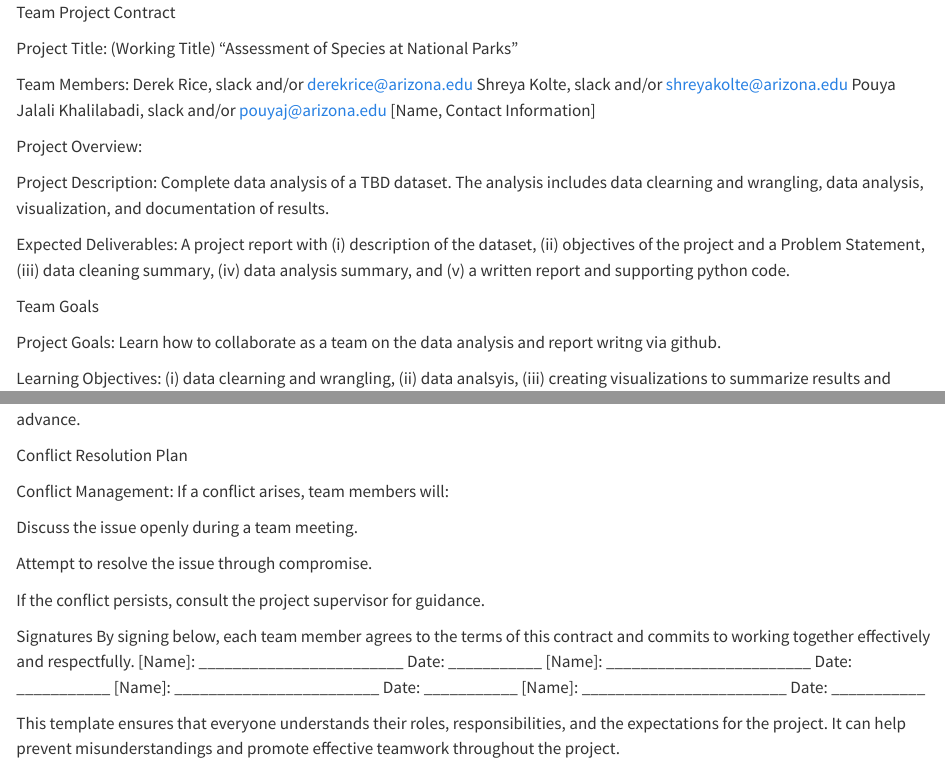
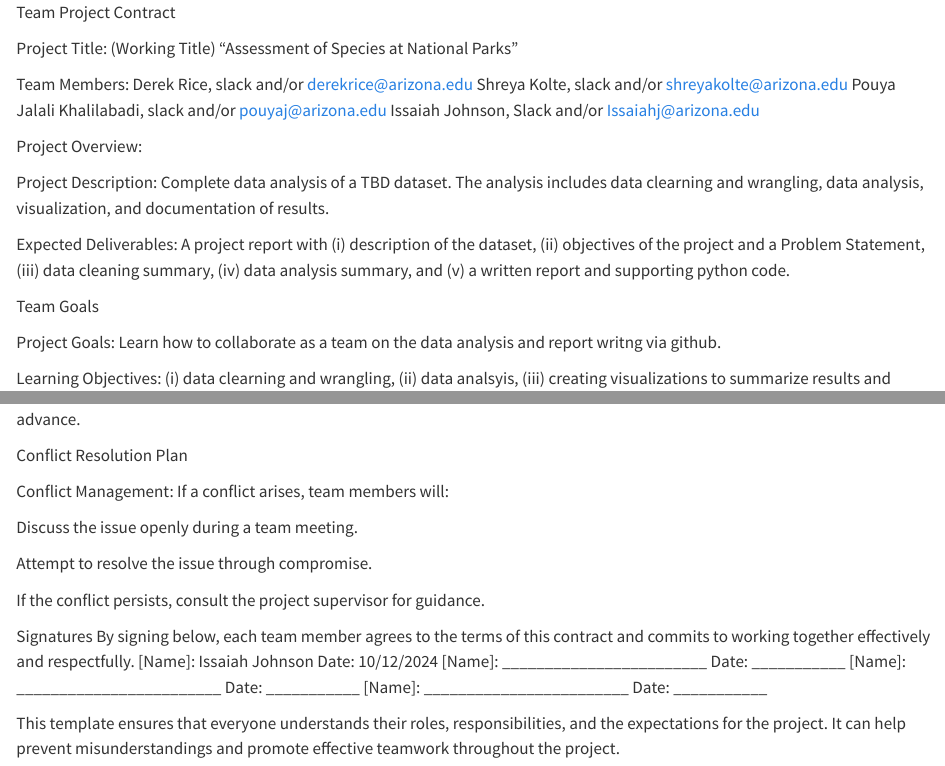
Before and after one commit to INFO-511-F24/final-project-ChilePeppers, a Quarto document (Team Project Contract.qmd): the page in a window 1100 px wide, from its top, and a second part further down, joined at a grey line. Rendered offline with R 4.5, knitr and Pandoc in place of Quarto, with nearby package versions.

Commit message:
About and Contract Update

```diff
--- a/Team Project Contract.qmd
+++ b/Team Project Contract.qmd
@@ -8,7 +8,7 @@ Team Members:
 Derek Rice, slack and/or derekrice@arizona.edu
 Shreya Kolte, slack and/or shreyakolte@arizona.edu
 Pouya Jalali Khalilabadi, slack and/or pouyaj@arizona.edu
-[Name, Contact Information]
+Issaiah Johnson, Slack and/or Issaiahj@arizona.edu
 
 Project Overview:
 
@@ -83,7 +83,7 @@ If the conflict persists, consult the project supervisor for guidance.
 
 Signatures
 By signing below, each team member agrees to the terms of this contract and commits to working together effectively and respectfully.
-[Name]: ________________________ Date: ___________
+[Name]: Issaiah Johnson          Date: 10/12/2024
 [Name]: ________________________ Date: ___________
 [Name]: ________________________ Date: ___________
 [Name]: ________________________ Date: ___________
```
Also changed, not shown: about.qmd (+1 -1 lines).
